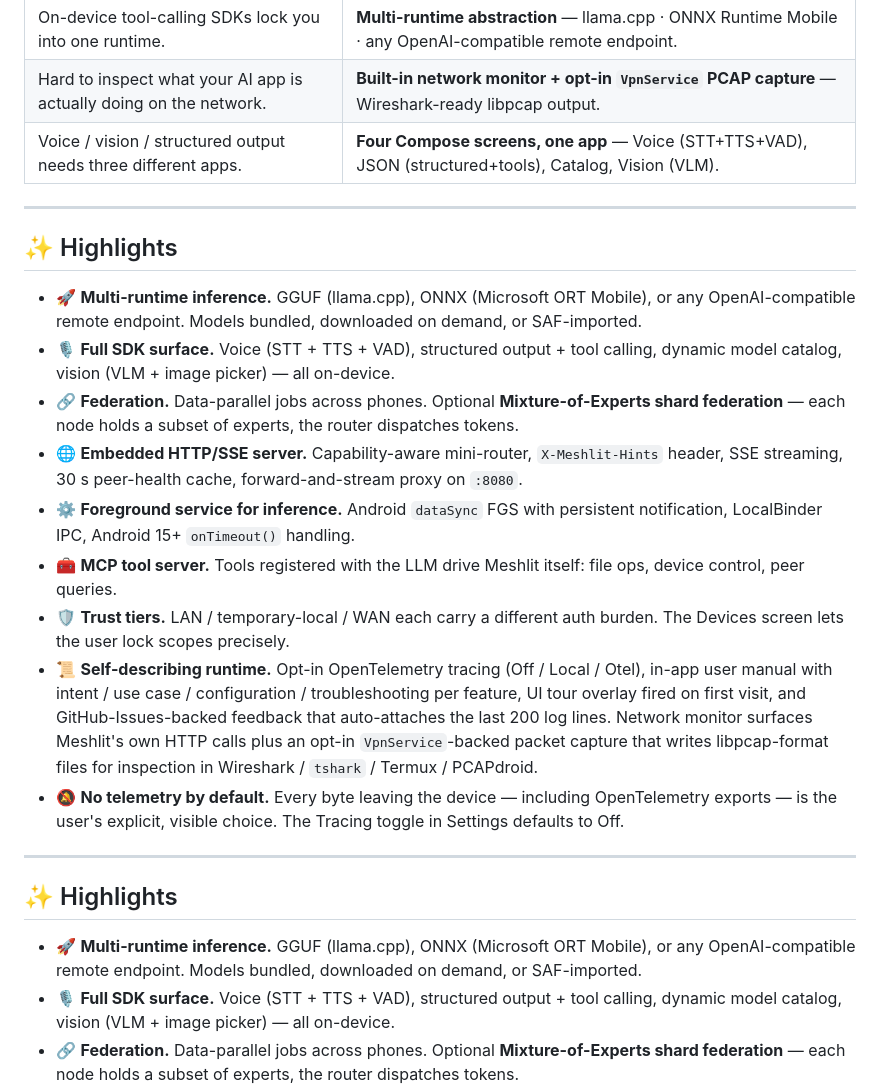
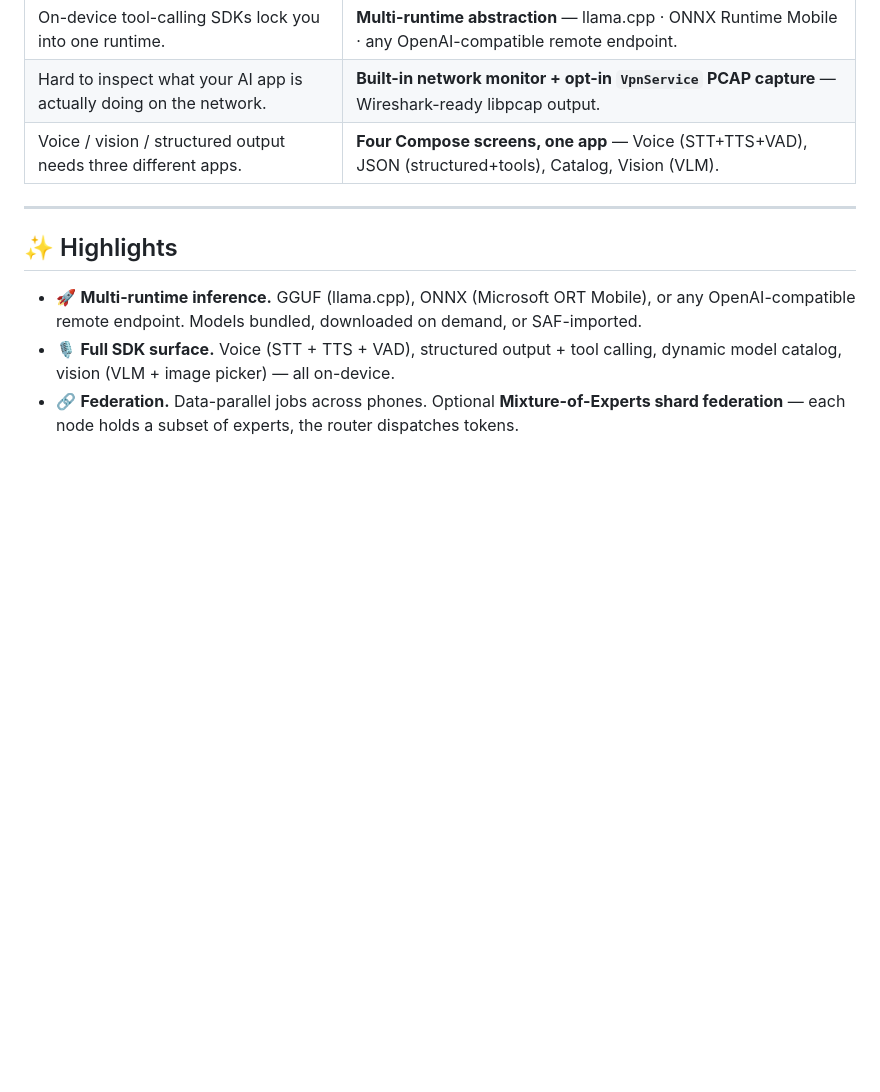
Before and after one commit to sabbirimon/meshlit, a Markdown page: README.md, the part around the change. Drawn GitHub-style; blank space fills up the shorter version.

Commit message:
docs(readme): remove duplicate Highlights section
Caught a duplicated '✨ Highlights' block on dev — same emoji list
repeated back-to-back. Kept the SEO-polished copy (includes the
self-describing runtime bullet) and removed the duplicate just
before the TOC.

Affects: README.md
Branch: dev

```diff
--- a/README.md
+++ b/README.md
@@ -40,20 +40,6 @@
 | On-device tool-calling SDKs lock you into one runtime.                  | **Multi-runtime abstraction** — llama.cpp · ONNX Runtime Mobile · any OpenAI-compatible remote endpoint.|
 | Hard to inspect what your AI app is actually doing on the network.      | **Built-in network monitor + opt-in `VpnService` PCAP capture** — Wireshark-ready libpcap output.       |
 | Voice / vision / structured output needs three different apps.          | **Four Compose screens, one app** — Voice (STT+TTS+VAD), JSON (structured+tools), Catalog, Vision (VLM).|
-
----
-
-## ✨ Highlights
-
-- 🚀 **Multi-runtime inference.** GGUF (llama.cpp), ONNX (Microsoft ORT Mobile), or any OpenAI-compatible remote endpoint. Models bundled, downloaded on demand, or SAF-imported.
-- 🎙️ **Full SDK surface.** Voice (STT + TTS + VAD), structured output + tool calling, dynamic model catalog, vision (VLM + image picker) — all on-device.
-- 🔗 **Federation.** Data-parallel jobs across phones. Optional **Mixture-of-Experts shard federation** — each node holds a subset of experts, the router dispatches tokens.
-- 🌐 **Embedded HTTP/SSE server.** Capability-aware mini-router, `X-Meshlit-Hints` header, SSE streaming, 30 s peer-health cache, forward-and-stream proxy on `:8080`.
-- ⚙️ **Foreground service for inference.** Android `dataSync` FGS with persistent notification, LocalBinder IPC, Android 15+ `onTimeout()` handling.
-- 🧰 **MCP tool server.** Tools registered with the LLM drive Meshlit itself: file ops, device control, peer queries.
-- 🛡️ **Trust tiers.** LAN / temporary-local / WAN each carry a different auth burden. The Devices screen lets the user lock scopes precisely.
-- 📜 **Self-describing runtime.** Opt-in OpenTelemetry tracing (Off / Local / Otel), in-app user manual with intent / use case / configuration / troubleshooting per feature, UI tour overlay fired on first visit, and GitHub-Issues-backed feedback that auto-attaches the last 200 log lines. Network monitor surfaces Meshlit's own HTTP calls plus an opt-in `VpnService`-backed packet capture that writes libpcap-format files for inspection in Wireshark / `tshark` / Termux / PCAPdroid.
-- 🔕 **No telemetry by default.** Every byte leaving the device — including OpenTelemetry exports — is the user's explicit, visible choice. The Tracing toggle in Settings defaults to Off.
 
 ---
 
```
